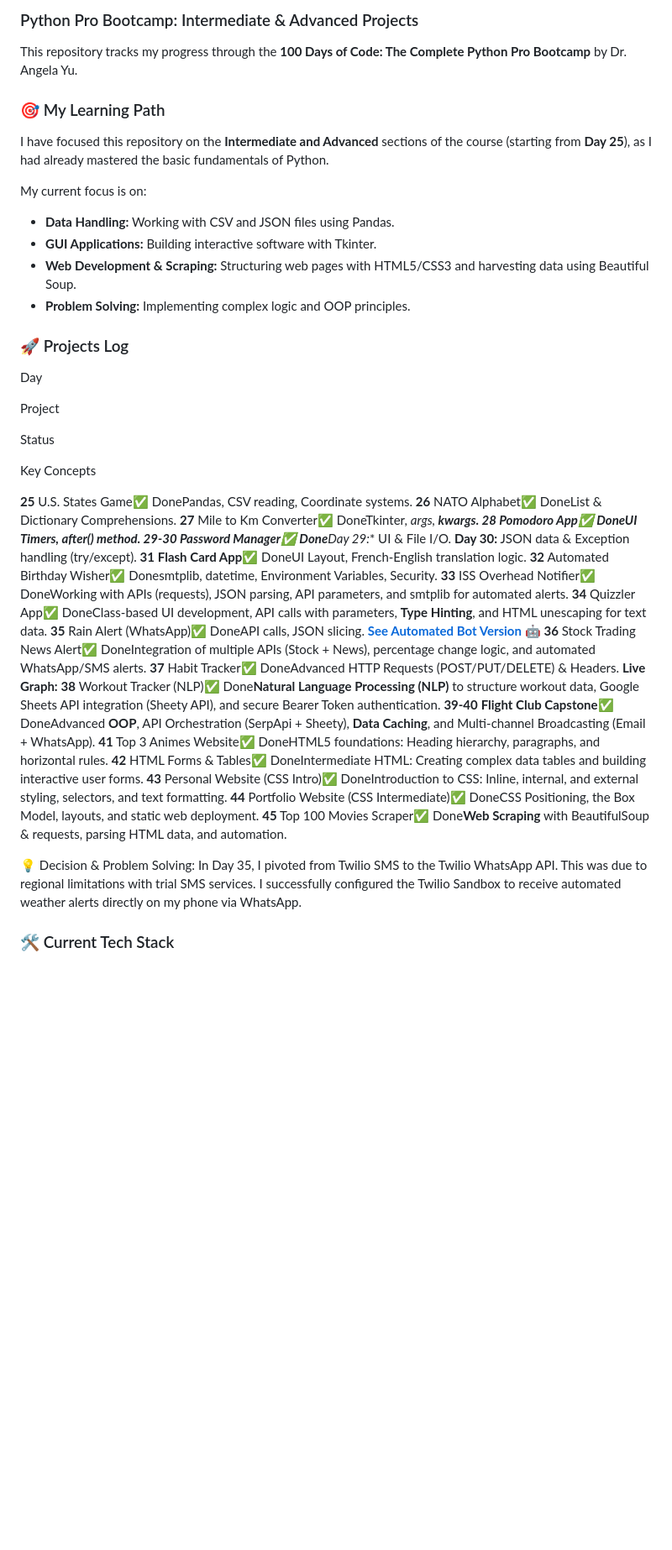
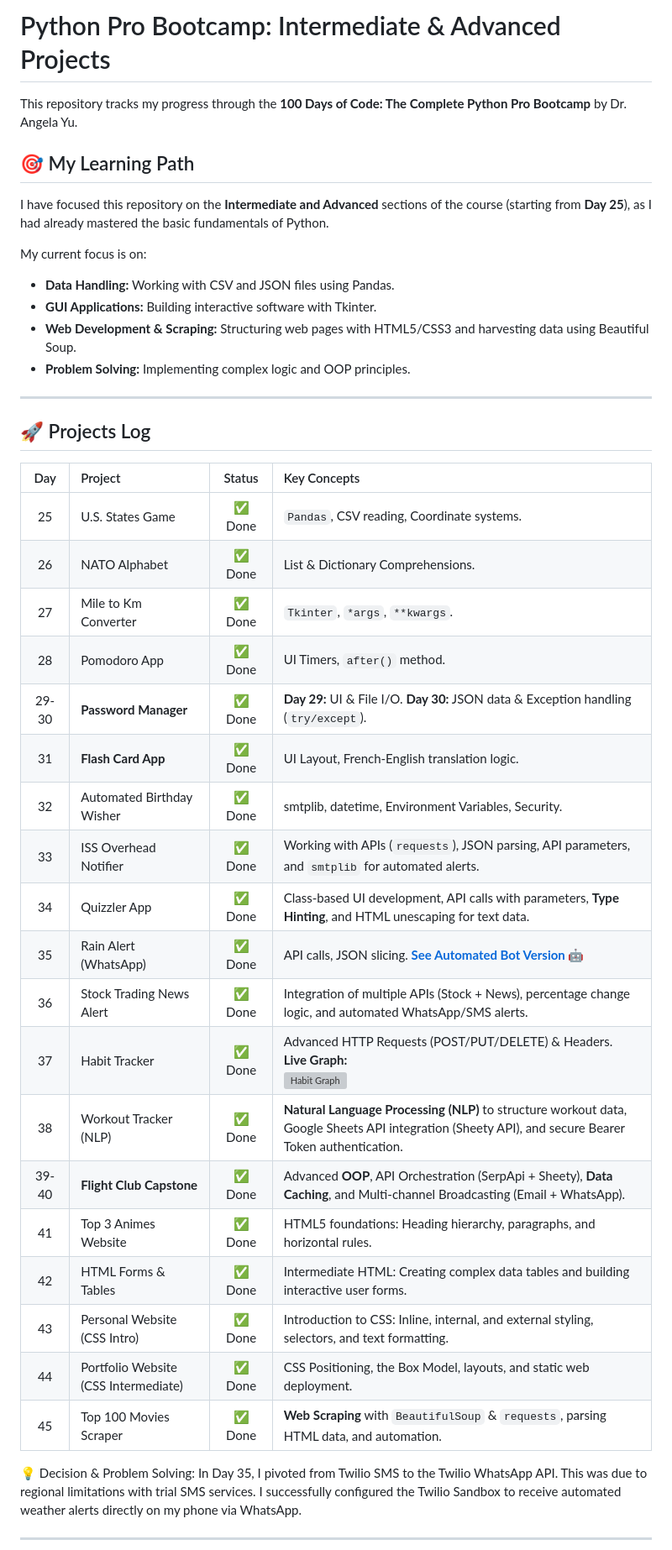
Before and after one commit to edwinfang01/100-days-of-code-python, a Markdown page: README.md, the part around one of its changes. Shown at 84% size. GitHub-like rendering; blank space fills up the shorter version; grey boxes are pictures that could not be loaded.

Commit message:
Update README formatting and content structure

```diff
--- a/README.md
+++ b/README.md
@@ -1,71 +1,44 @@
-### Python Pro Bootcamp: Intermediate & Advanced Projects
+# Python Pro Bootcamp: Intermediate & Advanced Projects
 
 This repository tracks my progress through the **100 Days of Code: The Complete Python Pro Bootcamp** by Dr. Angela Yu.
 
-### 🎯 My Learning Path
-
+## 🎯 My Learning Path
 I have focused this repository on the **Intermediate and Advanced** sections of the course (starting from **Day 25**), as I had already mastered the basic fundamentals of Python.
 
 My current focus is on:
+- **Data Handling:** Working with CSV and JSON files using Pandas.
+- **GUI Applications:** Building interactive software with Tkinter.
+- **Web Development & Scraping:** Structuring web pages with HTML5/CSS3 and harvesting data using Beautiful Soup.
+- **Problem Solving:** Implementing complex logic and OOP principles.
 
-* **Data Handling:** Working with CSV and JSON files using Pandas.
-* **GUI Applications:** Building interactive software with Tkinter.
-* **Web Development & Scraping:** Structuring web pages with HTML5/CSS3 and harvesting data using Beautiful Soup.
-* **Problem Solving:** Implementing complex logic and OOP principles.
+---
 
-### 🚀 Projects Log
+## 🚀 Projects Log
 
-Day
-
-Project
-
-Status
-
-Key Concepts
-
-**25**
-U.S. States Game✅ DonePandas, CSV reading, Coordinate systems.
-**26**
-NATO Alphabet✅ DoneList & Dictionary Comprehensions.
-**27**
-Mile to Km Converter✅ DoneTkinter, *args, **kwargs.
-**28**
-Pomodoro App✅ DoneUI Timers, after() method.
-**29-30**
-**Password Manager**✅ Done**Day 29:** UI & File I/O. **Day 30:** JSON data & Exception handling (try/except).
-**31**
-**Flash Card App**✅ DoneUI Layout, French-English translation logic.
-**32**
-Automated Birthday Wisher✅ Donesmtplib, datetime, Environment Variables, Security.
-**33**
-ISS Overhead Notifier✅ DoneWorking with APIs (requests), JSON parsing, API parameters, and smtplib for automated alerts.
-**34**
-Quizzler App✅ DoneClass-based UI development, API calls with parameters, **Type Hinting**, and HTML unescaping for text data.
-**35**
-Rain Alert (WhatsApp)✅ DoneAPI calls, JSON slicing. **[See Automated Bot Version 🤖](https://github.com/edwinfang01/automated-day-35-rain-alert)**
-**36**
-Stock Trading News Alert✅ DoneIntegration of multiple APIs (Stock + News), percentage change logic, and automated WhatsApp/SMS alerts.
-**37**
-Habit Tracker✅ DoneAdvanced HTTP Requests (POST/PUT/DELETE) & Headers.
- **Live Graph:**
- [](https://pixe.la/v1/users/yaboiamai/graphs/graph1.html)
-**38**
-Workout Tracker (NLP)✅ Done**Natural Language Processing (NLP)** to structure workout data, Google Sheets API integration (Sheety API), and secure Bearer Token authentication.
-**39-40**
-**Flight Club Capstone**✅ DoneAdvanced **OOP**, API Orchestration (SerpApi + Sheety), **Data Caching**, and Multi-channel Broadcasting (Email + WhatsApp).
-**41**
-Top 3 Animes Website✅ DoneHTML5 foundations: Heading hierarchy, paragraphs, and horizontal rules.
-**42**
-HTML Forms & Tables✅ DoneIntermediate HTML: Creating complex data tables and building interactive user forms.
-**43**
-Personal Website (CSS Intro)✅ DoneIntroduction to CSS: Inline, internal, and external styling, selectors, and text formatting.
-**44**
-Portfolio Website (CSS Intermediate)✅ DoneCSS Positioning, the Box Model, layouts, and static web deployment.
-**45**
-Top 100 Movies Scraper✅ Done**Web Scraping** with BeautifulSoup & requests, parsing HTML data, and automation.
+| Day | Project | Status | Key Concepts |
+| :---: | :--- | :---: | :--- |
+| 25 | U.S. States Game | ✅ Done | `Pandas`, CSV reading, Coordinate systems. |
+| 26 | NATO Alphabet | ✅ Done | List & Dictionary Comprehensions. |
+| 27 | Mile to Km Converter | ✅ Done | `Tkinter`, `*args`, `**kwargs`. |
+| 28 | Pomodoro App | ✅ Done | UI Timers, `after()` method. |
+| 29-30 | **Password Manager** | ✅ Done | **Day 29:** UI & File I/O. **Day 30:** JSON data & Exception handling (`try/except`). |
+| 31 | **Flash Card App** | ✅ Done | UI Layout, French-English translation logic. |
+| 32 | Automated Birthday Wisher | ✅ Done | smtplib, datetime, Environment Variables, Security. |
+| 33 | ISS Overhead Notifier | ✅ Done | Working with APIs (`requests`), JSON parsing, API parameters, and `smtplib` for automated alerts. |
+| 34 | Quizzler App | ✅ Done | Class-based UI development, API calls with parameters, **Type Hinting**, and HTML unescaping for text data. |
+| 35 | Rain Alert (WhatsApp) | ✅ Done | API calls, JSON slicing. **[See Automated Bot Version 🤖](https://github.com/edwinfang01/automated-day-35-rain-alert)** |
+| 36 | Stock Trading News Alert | ✅ Done | Integration of multiple APIs (Stock + News), percentage change logic, and automated WhatsApp/SMS alerts. |
+| 37 | Habit Tracker | ✅ Done | Advanced HTTP Requests (POST/PUT/DELETE) & Headers. <br> **Live Graph:** <br> [![Habit Graph](https://pixe.la)](https://pixe.la/v1/users/yaboiamai/graphs/graph1.html) |
+| 38 | Workout Tracker (NLP) | ✅ Done | **Natural Language Processing (NLP)** to structure workout data, Google Sheets API integration (Sheety API), and secure Bearer Token authentication. |
+| 39-40 | **Flight Club Capstone** | ✅ Done | Advanced **OOP**, API Orchestration (SerpApi + Sheety), **Data Caching**, and Multi-channel Broadcasting (Email + WhatsApp). |
+| 41 | Top 3 Animes Website | ✅ Done | HTML5 foundations: Heading hierarchy, paragraphs, and horizontal rules. |
+| 42 | HTML Forms & Tables | ✅ Done | Intermediate HTML: Creating complex data tables and building interactive user forms. |
+| 43 | Personal Website (CSS Intro) | ✅ Done | Introduction to CSS: Inline, internal, and external styling, selectors, and text formatting. |
+| 44 | Portfolio Website (CSS Intermediate) | ✅ Done | CSS Positioning, the Box Model, layouts, and static web deployment. |
+| 45 | Top 100 Movies Scraper | ✅ Done | **Web Scraping** with `BeautifulSoup` & `requests`, parsing HTML data, and automation. |
 
 💡 Decision & Problem Solving:
 In Day 35, I pivoted from Twilio SMS to the Twilio WhatsApp API. This was due to regional limitations with trial SMS services. I successfully configured the Twilio Sandbox to receive automated weather alerts directly on my phone via WhatsApp.
 
-### 🛠️ Current Tech Stack
+---
 
```
Also changed, not shown: other parts of README.md (+9 -8 lines).
